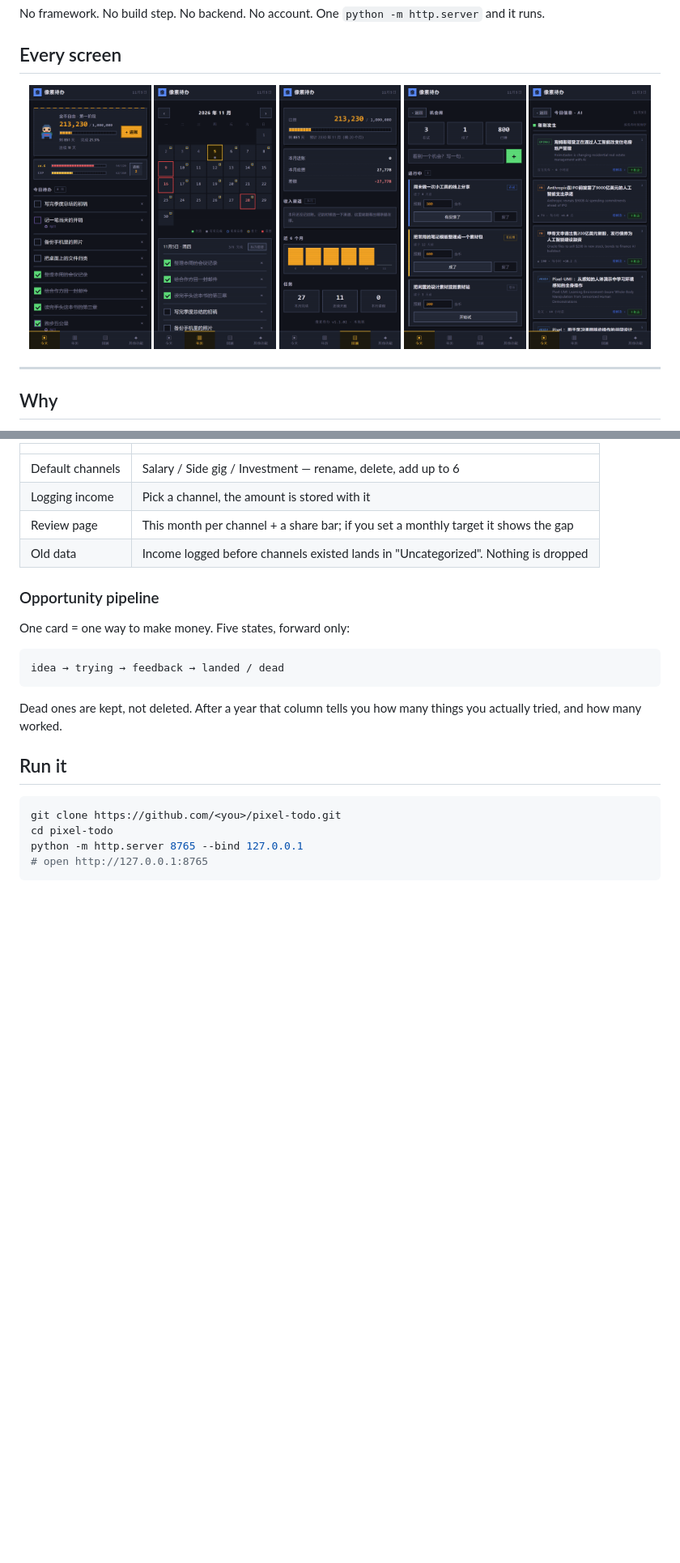
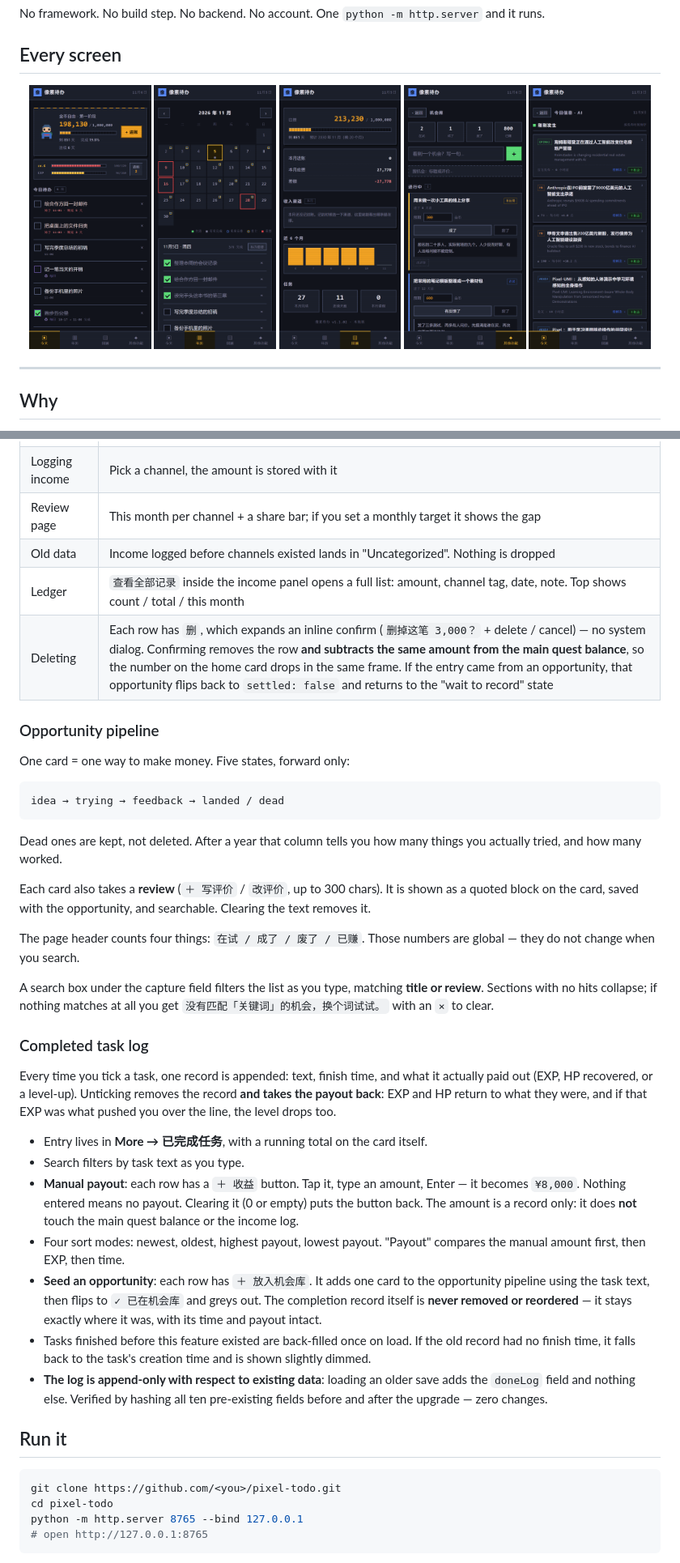
Before and after one commit to dfcnb/pixel-todo, a Markdown page: README.md, 2 parts joined by grey strips. Shown at 81% size. Drawn GitHub-style; pictures changed too: docs/01-today.png, docs/06-opps.png; blank space fills up the shorter version.

````diff
--- a/README.md
+++ b/README.md
@@ -61,6 +72,8 @@ Your target isn't one big number, it's the sum of a few legs.
 | Logging income | Pick a channel, the amount is stored with it |
 | Review page | This month per channel + a share bar; if you set a monthly target it shows the gap |
 | Old data | Income logged before channels existed lands in "Uncategorized". Nothing is dropped |
+| Ledger | `查看全部记录` inside the income panel opens a full list: amount, channel tag, date, note. Top shows count / total / this month |
+| Deleting | Each row has `删`, which expands an inline confirm (`删掉这笔 3,000？` + delete / cancel) — no system dialog. Confirming removes the row **and subtracts the same amount from the main quest balance**, so the number on the home card drops in the same frame. If the entry came from an opportunity, that opportunity flips back to `settled: false` and returns to the "wait to record" state |
 
 ### Opportunity pipeline
 
@@ -71,6 +84,38 @@ idea → trying → feedback → landed / dead
 ```
 
 Dead ones are kept, not deleted. After a year that column tells you how many things you actually tried, and how many worked.
+
+Each card also takes a **review** (`＋ 写评价` / `改评价`, up to 300 chars). It is shown as a quoted block
+on the card, saved with the opportunity, and searchable. Clearing the text removes it.
+
+The page header counts four things: `在试 / 成了 / 废了 / 已赚`. Those numbers are global — they do not
+change when you search.
+
+A search box under the capture field filters the list as you type, matching **title or review**.
+Sections with no hits collapse; if nothing matches at all you get `没有匹配「关键词」的机会，换个词试试。`
+with an `×` to clear.
+
+### Completed task log
+
+Every time you tick a task, one record is appended: text, finish time, and what it actually paid out
+(EXP, HP recovered, or a level-up). Unticking removes the record **and takes the payout back**:
+EXP and HP return to what they were, and if that EXP was what pushed you over the line, the level drops too.
+
+- Entry lives in **More → 已完成任务**, with a running total on the card itself.
+- Search filters by task text as you type.
+- **Manual payout**: each row has a `＋ 收益` button. Tap it, type an amount, Enter — it becomes `¥8,000`.
+  Nothing entered means no payout. Clearing it (0 or empty) puts the button back.
+  The amount is a record only: it does **not** touch the main quest balance or the income log.
+- Four sort modes: newest, oldest, highest payout, lowest payout. "Payout" compares the manual amount
+  first, then EXP, then time.
+- **Seed an opportunity**: each row has `＋ 放入机会库`. It adds one card to the opportunity pipeline
+  using the task text, then flips to `✓ 已在机会库` and greys out. The completion record itself is
+  **never removed or reordered** — it stays exactly where it was, with its time and payout intact.
+- Tasks finished before this feature existed are back-filled once on load. If the old record had no
+  finish time, it falls back to the task's creation time and is shown slightly dimmed.
+- **The log is append-only with respect to existing data**: loading an older save adds the `doneLog`
+  field and nothing else. Verified by hashing all ten pre-existing fields before and after the upgrade —
+  zero changes.
 
 ## Run it
 
````
Also changed, not shown: other parts of README.md (+13 -2 lines), VERSION.md (+9 -0 lines), docs/05-more.png, docs/10-done.png (added), docs/12-income-log.png (added), 4 other files.
